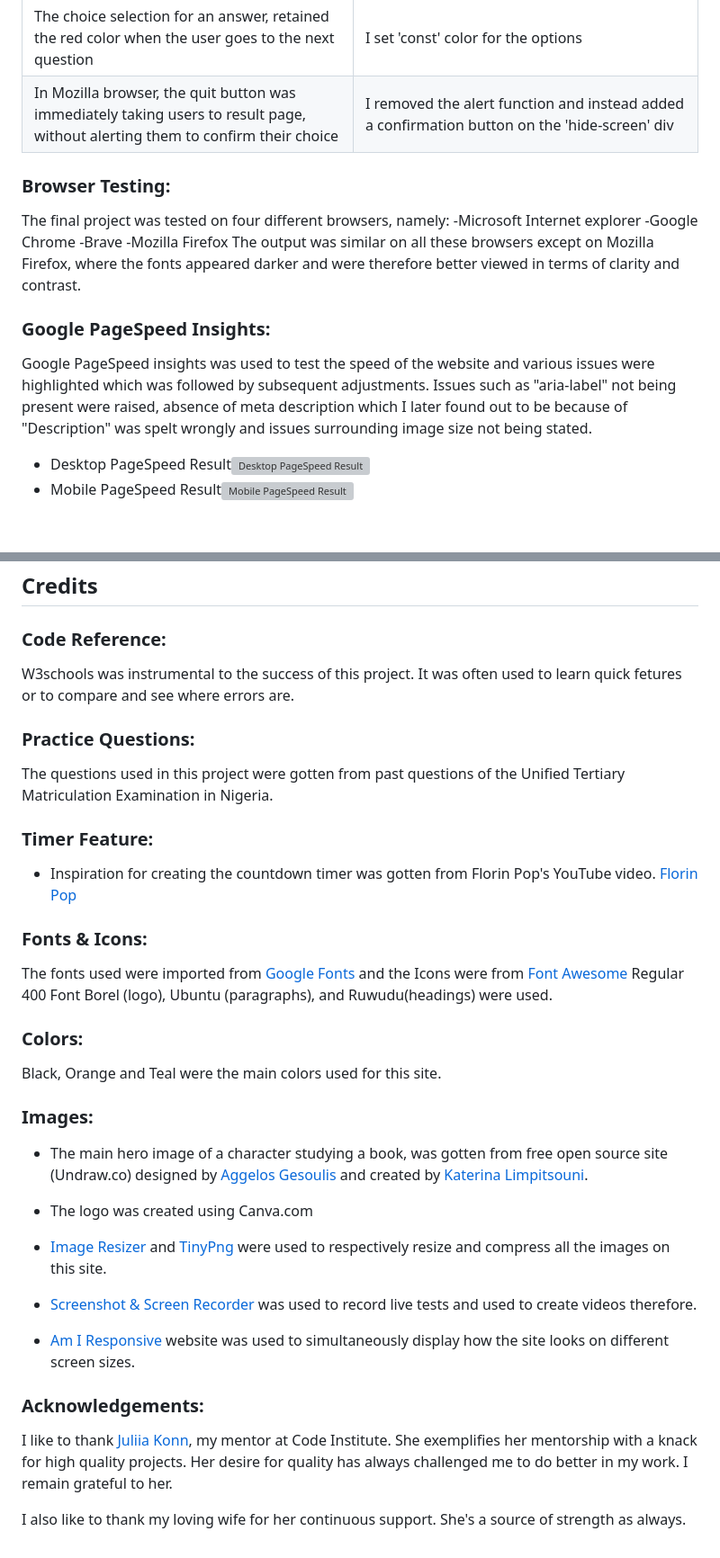
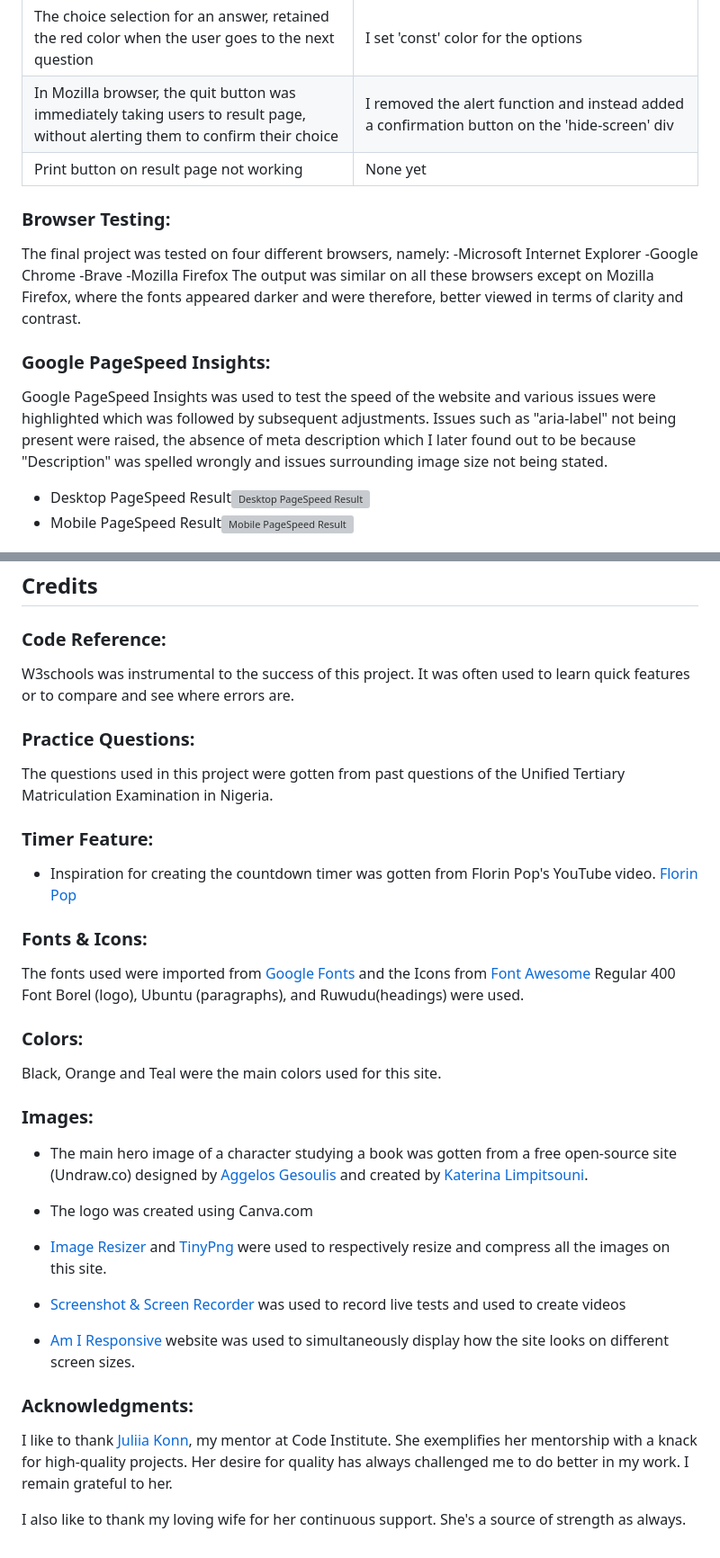
Before and after one commit to dcsndevs/exam-practice, a Markdown page: README.md, 2 parts joined by grey strips. Shown at 90% size. Drawn GitHub-style; blank space fills up the shorter version; grey boxes are pictures that could not be loaded.

```diff
--- a/README.md
+++ b/README.md
@@ -121,18 +120,19 @@ Responsive Design Tester by Media Genesis was used to view the website on differ
 | The timer kept running even when a session had ended|I used the 'clearInterval' function to stop the timer |
 | The choice selection for an answer, retained the red color when the user goes to the next question|I set 'const' color for the options|
 | In Mozilla browser, the quit button was immediately taking users to result page, without alerting them to confirm their choice|I removed the alert function and instead added a confirmation button on the 'hide-screen' div |
+|Print button on result page not working| None yet|
 
 ### Browser Testing:
 The final project was tested on four different browsers, namely:
--Microsoft Internet explorer
+-Microsoft Internet Explorer
 -Google Chrome
 -Brave
 -Mozilla Firefox
-The output was similar on all these browsers except on Mozilla Firefox, where the fonts appeared darker and were therefore better viewed in terms of clarity and contrast.
+The output was similar on all these browsers except on Mozilla Firefox, where the fonts appeared darker and were therefore, better viewed in terms of clarity and contrast.
 
 ### Google PageSpeed Insights:
-Google PageSpeed insights was used to test the speed of the website and various issues were highlighted which was followed by subsequent adjustments.
-Issues such as "aria-label" not being present were raised, absence of meta description which I later found out to be because of "Description" was spelt wrongly and issues surrounding image size not being stated.
+Google PageSpeed Insights was used to test the speed of the website and various issues were highlighted which was followed by subsequent adjustments.
+Issues such as "aria-label" not being present were raised, the absence of meta description which I later found out to be because "Description" was spelled wrongly and issues surrounding image size not being stated.
 
 - Desktop PageSpeed Result![Desktop PageSpeed Result](documentation/pagespeed-desktop.png)
 - Mobile PageSpeed Result![Mobile PageSpeed Result](documentation/pagespeed-mobile.png)
@@ -200,7 +200,7 @@ To clone this project, you can do so using VsCode or any code editor that has an
 ## Credits
 
 ### Code Reference:
-W3schools was instrumental to the success of this project. It was often used to learn quick fetures or to compare and see where errors are.
+W3schools was instrumental to the success of this project. It was often used to learn quick features or to compare and see where errors are.
 
 ### Practice Questions:
 The questions used in this project were gotten from past questions of the Unified Tertiary Matriculation Examination in Nigeria.
@@ -208,21 +208,21 @@ The questions used in this project were gotten from past questions of the Unifie
 - Inspiration for creating the countdown timer was gotten from Florin Pop's YouTube video. [Florin Pop](https://www.youtube.com/watch?v=x7WJEmxNlEs)
 
 ### Fonts & Icons:
-The fonts used were imported from [Google Fonts]("https://fonts.google.com/) and the Icons were from [Font Awesome](https://fontawesome.com/)
+The fonts used were imported from [Google Fonts]("https://fonts.google.com/) and the Icons from [Font Awesome](https://fontawesome.com/)
 Regular 400 Font Borel (logo), Ubuntu (paragraphs), and Ruwudu(headings) were used.
 
 ### Colors:
 Black, Orange and Teal were the main colors used for this site.
 
 ### Images:
-- The main hero image of a character studying a book, was gotten from free open source site (Undraw.co) designed by [Aggelos Gesoulis](https://twitter.com/anges244) and created by [Katerina Limpitsouni](https://twitter.com/ninaLimpi).
+- The main hero image of a character studying a book was gotten from a free open-source site (Undraw.co) designed by [Aggelos Gesoulis](https://twitter.com/anges244) and created by [Katerina Limpitsouni](https://twitter.com/ninaLimpi).
 - The logo was created using Canva.com
 
  - [Image Resizer](https://imageresizer.com/) and [TinyPng](https://tinypng.com/) were used to respectively resize and compress all the images on this site.
- - [Screenshot & Screen Recorder](https://ezgif.com/) was used to record live tests and used to create videos therefore.
+ - [Screenshot & Screen Recorder](https://ezgif.com/) was used to record live tests and used to create videos
  - [Am I Responsive](https://ami.responsivedesign.is/) website was used to simultaneously display how the site looks on different screen sizes.
 
-### Acknowledgements:
-I like to thank [Juliia Konn](https://github.com/IuliiaKonovalova/), my mentor at Code Institute. She exemplifies her mentorship with a knack for high quality projects. Her desire for quality has always challenged me to do better in my work. I remain grateful to her.
+### Acknowledgments:
+I like to thank [Juliia Konn](https://github.com/IuliiaKonovalova/), my mentor at Code Institute. She exemplifies her mentorship with a knack for high-quality projects. Her desire for quality has always challenged me to do better in my work. I remain grateful to her.
 
 I also like to thank my loving wife for her continuous support. She's a source of strength as always.
```
Also changed, not shown: other parts of README.md (+18 -19 lines).
